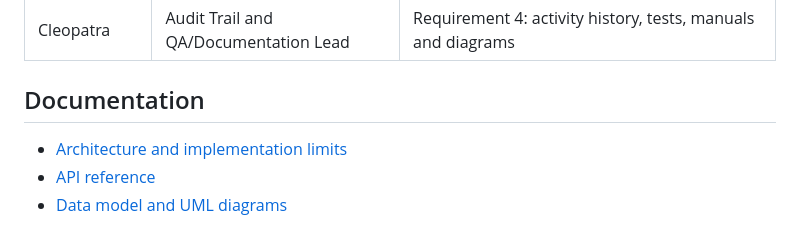
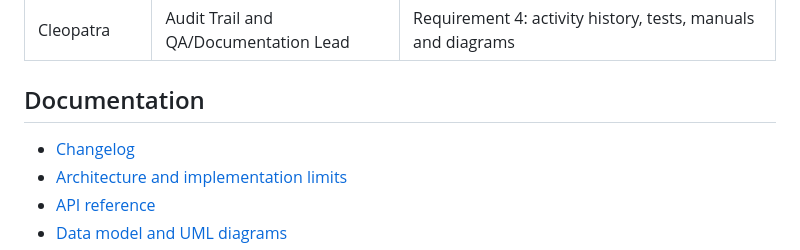
Before and after one commit to unclechipaz/qualification_verification_system, a Markdown page: README.md, the part around the change. Rendered like a GitHub page.

Commit message:
Add Changelog link to README
Added link to Changelog in the Documentation section.

```diff
--- a/README.md
+++ b/README.md
@@ -59,7 +59,7 @@ These assignments describe responsibilities, not verified contribution counts.
 | Cleopatra | Audit Trail and QA/Documentation Lead | Requirement 4: activity history, tests, manuals and diagrams |
 
 ## Documentation
-
+- [Changelog](CHANGELOG.md)
 - [Architecture and implementation limits](docs/ARCHITECTURE.md)
 - [API reference](docs/API_DOCUMENTATION.md)
 - [Data model and UML diagrams](docs/UML_DIAGRAMS.md)
```
